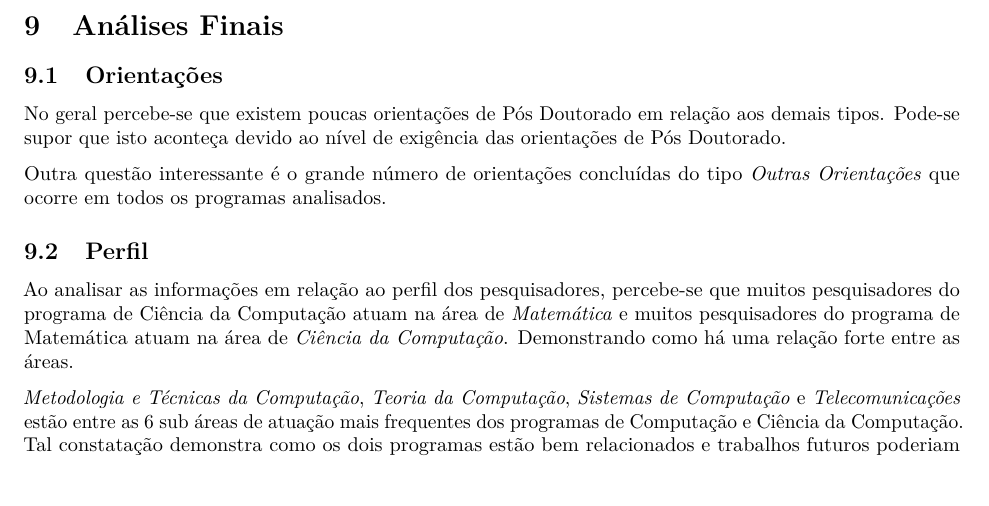
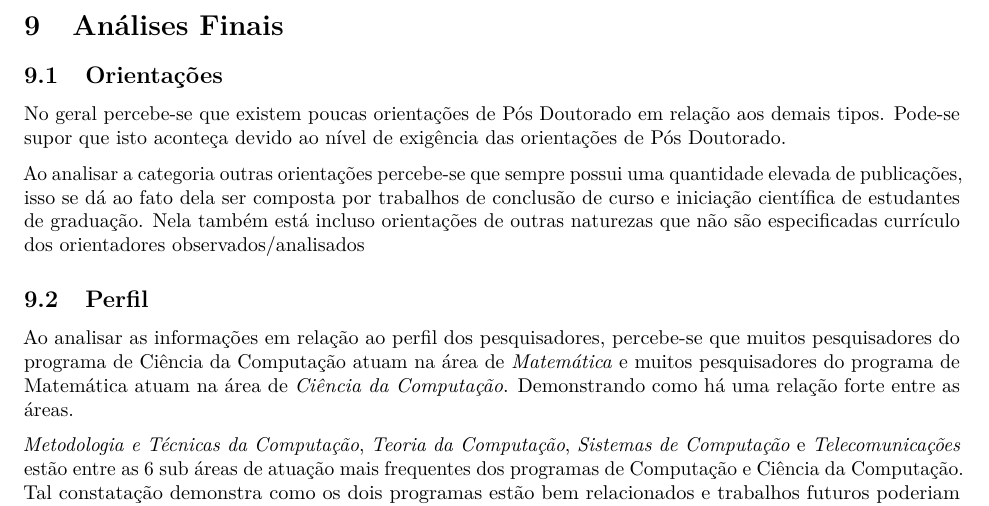
Before and after one commit to edgarsamp/datascience4all, an R Markdown document (Relatorio3.Rmd): part of page 47 of 48, cut so that both start at the same text. Rendered offline with R 4.5, knitr and Pandoc, then LaTeX, with nearby package versions; code that draws random numbers runs with fixed seeds of ours.

Commit message:
Adiciona comentário sobre outras orientações

```diff
--- a/Relatorio3.Rmd
+++ b/Relatorio3.Rmd
@@ -1212,7 +1212,8 @@ No caso do programa de pós-graduação em Matemática, percebe-se também uma g
 
 No geral percebe-se que existem poucas orientações de Pós Doutorado em relação aos demais tipos. Pode-se supor que isto aconteça devido ao nível de exigência das orientações de Pós Doutorado.
 
-Outra questão interessante é o grande número de orientações concluídas do tipo *Outras Orientações* que ocorre em todos os programas analisados.
+Ao analisar a categoria outras orientações percebe-se que sempre possui uma quantidade elevada de publicações, isso se dá ao fato dela ser composta por trabalhos de conclusão de curso e iniciação científica de estudantes de graduação. Nela também está incluso orientações de outras naturezas que não são especificadas currículo dos orientadores observados/analisados
+
 
 ## Perfil
 
```
